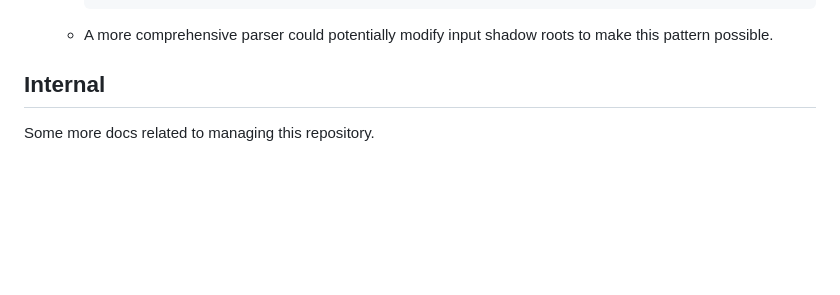
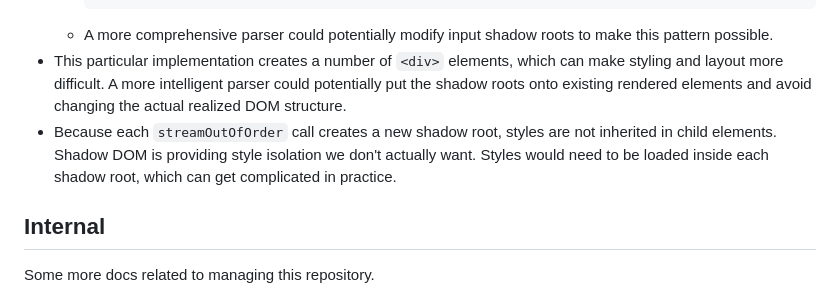
Before and after one commit to dgp1130/out-of-order-streaming, a Markdown page: README.md, the part around the change. GitHub-like rendering; blank space fills up the shorter version.

Commit message:
Adds caveats about synthetically created elements and styling.

````diff
--- a/README.md
+++ b/README.md
@@ -146,6 +146,14 @@ a few caveats to be aware of:
         ```
     *   A more comprehensive parser could potentially modify input shadow roots
         to make this pattern possible.
+*   This particular implementation creates a number of `<div>` elements, which
+    can make styling and layout more difficult. A more intelligent parser could
+    potentially put the shadow roots onto existing rendered elements and avoid
+    changing the actual realized DOM structure.
+*   Because each `streamOutOfOrder` call creates a new shadow root, styles are
+    not inherited in child elements. Shadow DOM is providing style isolation we
+    don't actually want. Styles would need to be loaded inside each shadow root,
+    which can get complicated in practice.
 
 ## Internal
 
````
